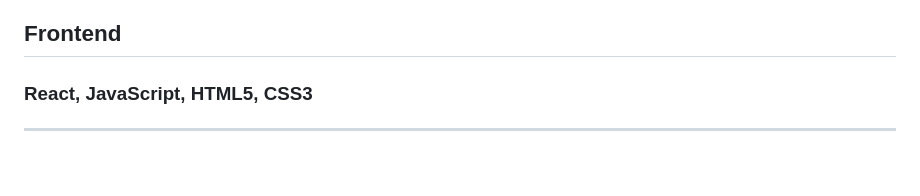
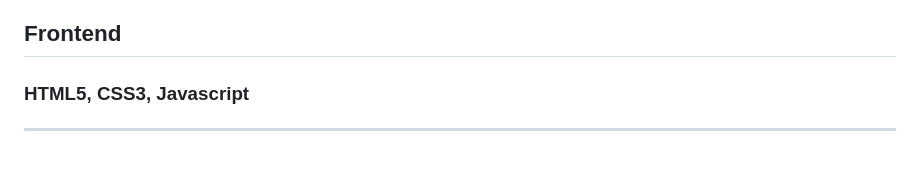
Before and after one commit to medhatiwari/HybridSecure, a Markdown page: README.md, the part around the change. Rendered like a GitHub page.

```diff
--- a/README.md
+++ b/README.md
@@ -5,7 +5,7 @@
 ### Python
 
 ## Frontend
-### React, JavaScript, HTML5, CSS3
+### HTML5, CSS3, Javascript
 
 <hr>
 
```
